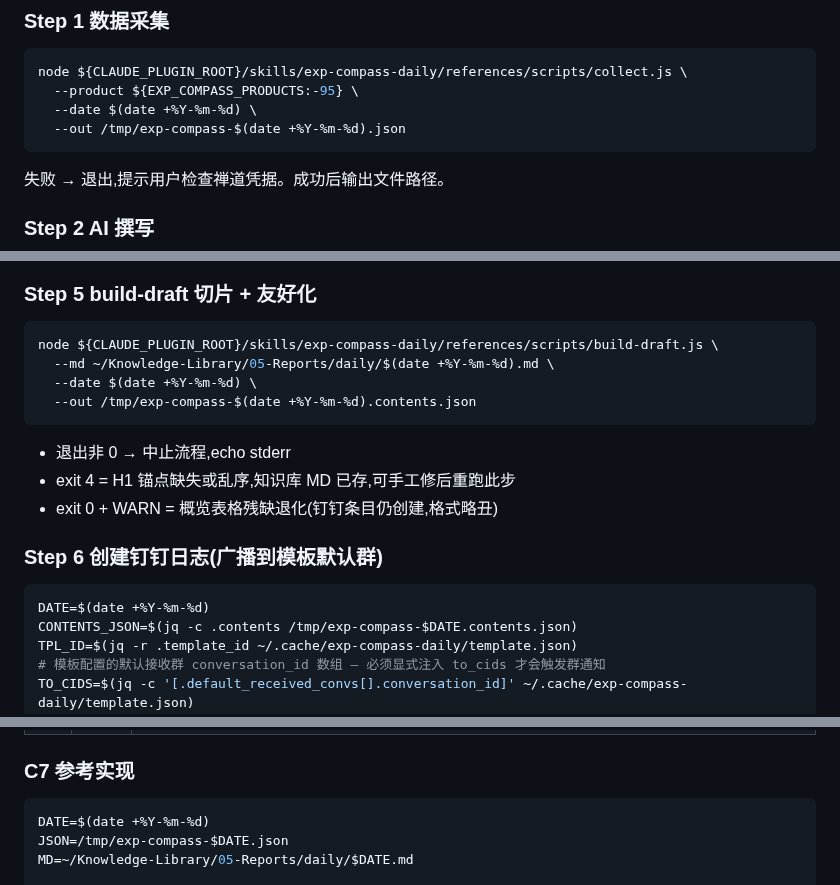
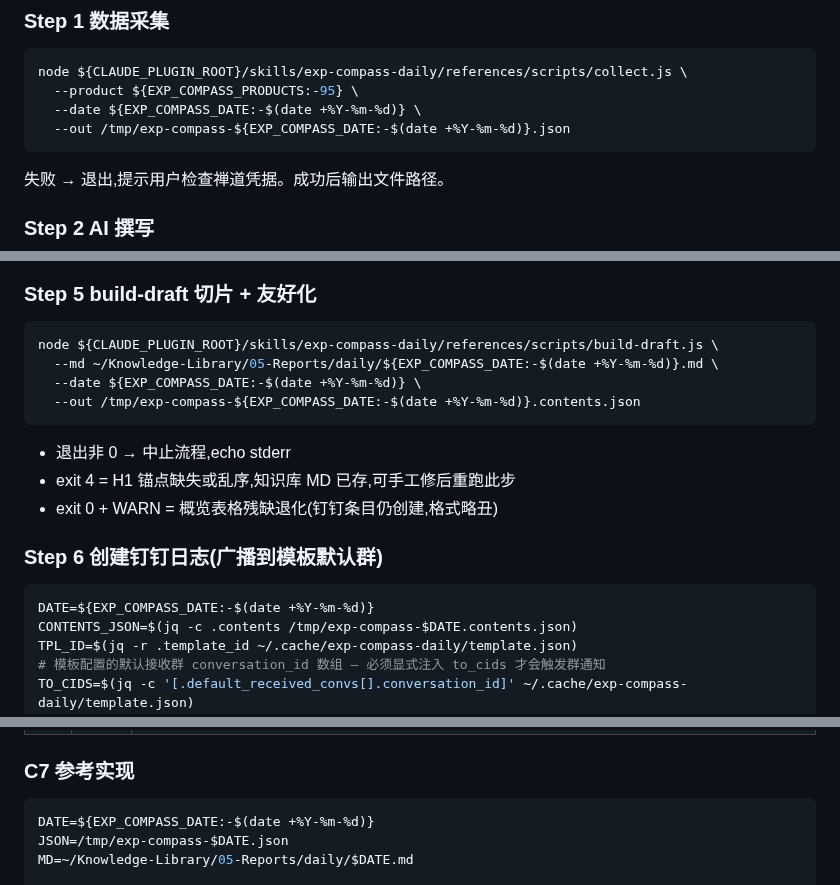
Before and after one commit to benbergg/froggo-skills, a Markdown page: skills/exp-compass-daily/SKILL.md, 3 parts joined by grey strips. Rendered like a GitHub page.

Commit message:
feat: exp-compass 新增 EXP_COMPASS_DATE 日期覆盖,支持补跑指定日
7 处硬编码 $(date +%Y-%m-%d) 改为 ${EXP_COMPASS_DATE:-...},
未设=当天(cron 正常),设了=生成指定日日报,便于测试/补跑历史日

````diff
--- a/skills/exp-compass-daily/SKILL.md
+++ b/skills/exp-compass-daily/SKILL.md
@@ -94,8 +95,8 @@ stdout 是 `template_id`(单行),stderr 列字段校验结果与默认接收群
 ```bash
 node ${CLAUDE_PLUGIN_ROOT}/skills/exp-compass-daily/references/scripts/collect.js \
   --product ${EXP_COMPASS_PRODUCTS:-95} \
-  --date $(date +%Y-%m-%d) \
-  --out /tmp/exp-compass-$(date +%Y-%m-%d).json
+  --date ${EXP_COMPASS_DATE:-$(date +%Y-%m-%d)} \
+  --out /tmp/exp-compass-${EXP_COMPASS_DATE:-$(date +%Y-%m-%d)}.json
 ```
 
 失败 → 退出,提示用户检查禅道凭据。成功后输出文件路径。
@@ -128,9 +129,9 @@ node ${CLAUDE_PLUGIN_ROOT}/skills/exp-compass-daily/references/scripts/collect.j
 
 ```bash
 node ${CLAUDE_PLUGIN_ROOT}/skills/exp-compass-daily/references/scripts/build-draft.js \
-  --md ~/Knowledge-Library/05-Reports/daily/$(date +%Y-%m-%d).md \
-  --date $(date +%Y-%m-%d) \
-  --out /tmp/exp-compass-$(date +%Y-%m-%d).contents.json
+  --md ~/Knowledge-Library/05-Reports/daily/${EXP_COMPASS_DATE:-$(date +%Y-%m-%d)}.md \
+  --date ${EXP_COMPASS_DATE:-$(date +%Y-%m-%d)} \
+  --out /tmp/exp-compass-${EXP_COMPASS_DATE:-$(date +%Y-%m-%d)}.contents.json
 ```
 
 - 退出非 0 → 中止流程,echo stderr
@@ -140,7 +141,7 @@ node ${CLAUDE_PLUGIN_ROOT}/skills/exp-compass-daily/references/scripts/build-dra
 ### Step 6 创建钉钉日志(广播到模板默认群)
 
 ```bash
-DATE=$(date +%Y-%m-%d)
+DATE=${EXP_COMPASS_DATE:-$(date +%Y-%m-%d)}
 CONTENTS_JSON=$(jq -c .contents /tmp/exp-compass-$DATE.contents.json)
 TPL_ID=$(jq -r .template_id ~/.cache/exp-compass-daily/template.json)
 # 模板配置的默认接收群 conversation_id 数组 — 必须显式注入 to_cids 才会触发群通知
@@ -321,7 +322,7 @@ node ${CLAUDE_PLUGIN_ROOT}/skills/dingtalk-log/scripts/dingtalk-log.js create-re
 ### C7 参考实现
 
 ```bash
-DATE=$(date +%Y-%m-%d)
+DATE=${EXP_COMPASS_DATE:-$(date +%Y-%m-%d)}
 JSON=/tmp/exp-compass-$DATE.json
 MD=~/Knowledge-Library/05-Reports/daily/$DATE.md
 
````
Also changed, not shown: other parts of skills/exp-compass-daily/SKILL.md (+1 -0 lines).
